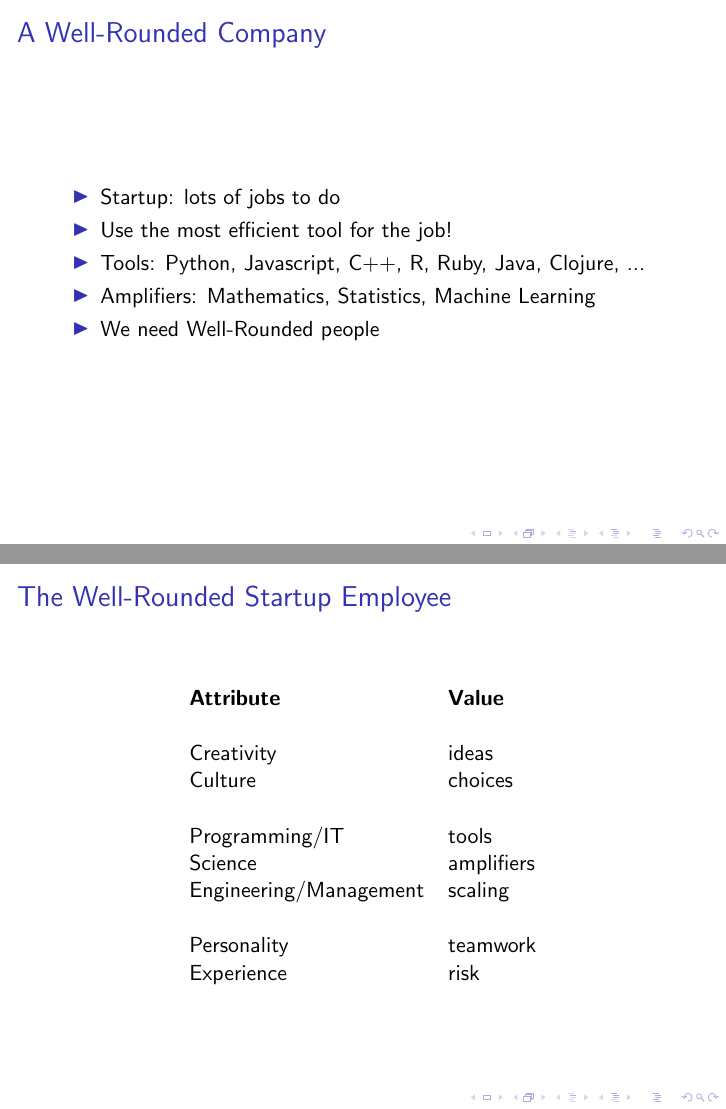
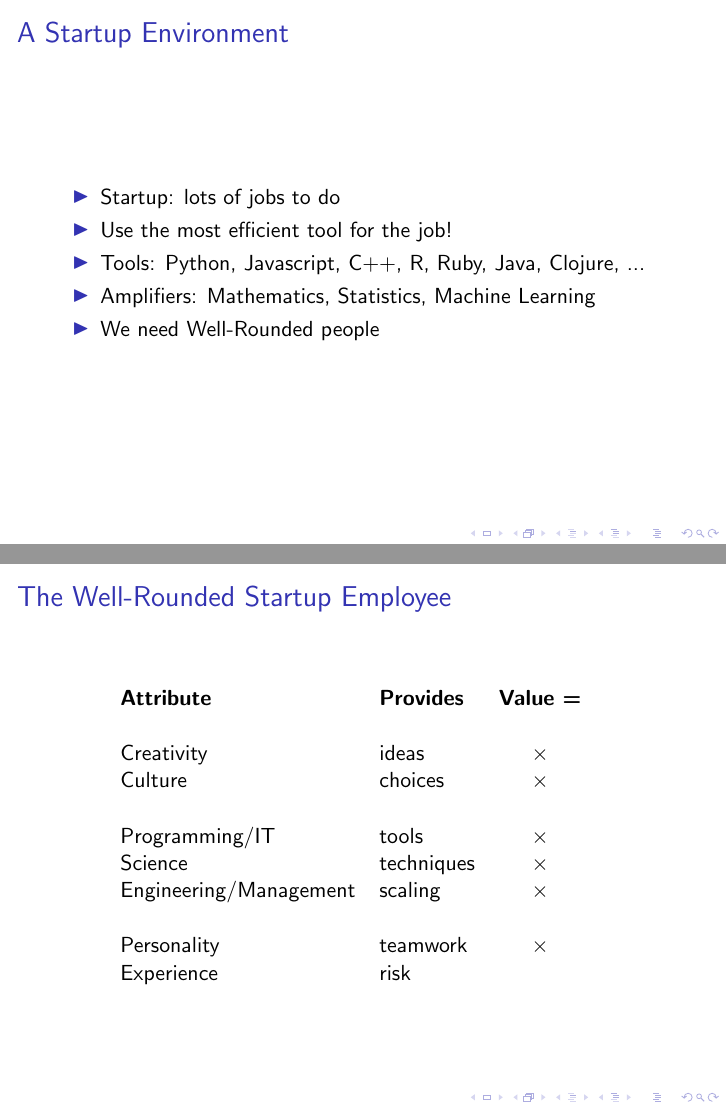
Before and after one commit to jeremybarnes/well-rounded-talk, LaTeX slides (talk.tex): pages 3 and 4 of 8, joined at a grey line. Compiled offline with pdfLaTeX.

Commit message:
checkin before bigger changes

```diff
--- a/talk.tex
+++ b/talk.tex
@@ -2,14 +2,14 @@
 
 %\usepackage{beamerthemesplit}
 %\usetheme{Madrid}
-%\usepackage{pgf}
+\usepackage{pgf}
 \usecolortheme{orchid}
 
 %\hyphenpenalty=5000
 %\tolerance=1000
 
 \title{Why was Bill Clinton's Saxophone in the Smithsonian... before being sold for \$180,000?}
-\subtitle{Recoset, Python, Startups and Well-Roundedness}
+\subtitle{Recoset, Python, Startups and Culture}
 \author{Jeremy Barnes, co-founder, Recoset \\ (jeremy@recoset.com)}
 \date{\today}
 
@@ -42,7 +44,7 @@ We're hiring well-rounded people who know how to deal with data!
 
 \end{frame}
 
-\begin{frame}{A Well-Rounded Company}
+\begin{frame}{A Startup Environment}
 
 \begin{itemize}
   \item Startup: lots of jobs to do
@@ -58,18 +60,18 @@ We're hiring well-rounded people who know how to deal with data!
 
 \begin{centering}
 
-\begin{tabular}{ll}
-\textbf{Attribute}         &  \textbf{Value}  \vspace{0.5cm} \\
+\begin{tabular}{llcl}
+\textbf{Attribute}         &  \textbf{Provides}  & \textbf{Value =} & \vspace{0.5cm} \\
 
-Creativity                 &  ideas        \\
-Culture                    &  choices      \vspace{0.5cm} \\
+Creativity                 &  ideas        & $\times$ & \\
+Culture                    &  choices      & $\times$ & \vspace{0.5cm} \\
 
-Programming/IT             &  tools        \\
-Science                    &  amplifiers   \\
-Engineering/Management     &  scaling      \vspace{0.5cm} \\
+Programming/IT             &  tools        & $\times$ & \\
+Science                    &  techniques   & $\times$ & \\
+Engineering/Management     &  scaling      & $\times$ & \vspace{0.5cm} \\
 
-Personality                &  teamwork     \\
-Experience                 &  risk
+Personality                &  teamwork     & $\times$ & \\
+Experience                 &  risk         &
 \end{tabular}
 
 \end{centering}
```
Also changed, not shown: Makefile, clinton-portrait.jpg (added), clinton-saxophone.jpg (added), salary-venn.svg (added), talk.tex (10 more changed lines).
